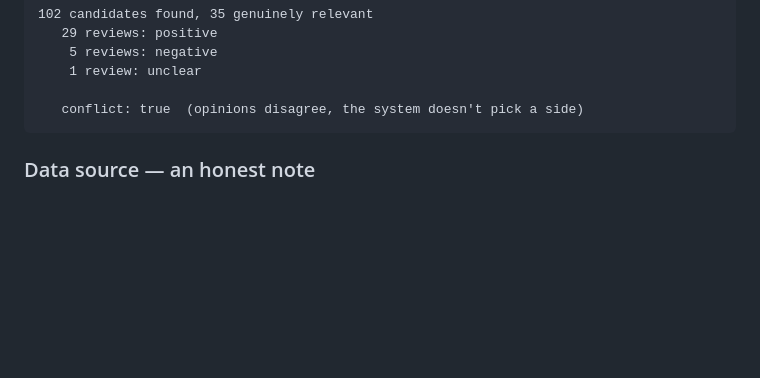
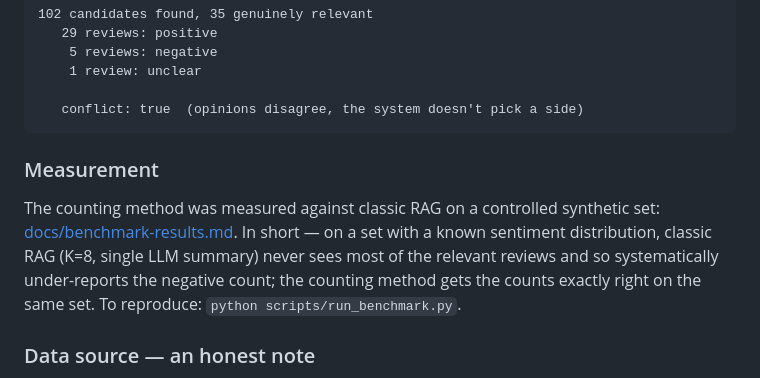
Before and after one commit to oguzordu/review-evidence-engine, a Markdown page: README.md, the part around one of its changes. Drawn GitHub-style; blank space fills up the shorter version.

````diff
--- a/README.md
+++ b/README.md
@@ -198,6 +208,15 @@ GET /products/p2/ask?question=urun kaliteli mi
 
    conflict: true  (opinions disagree, the system doesn't pick a side)
 ```
+
+### Measurement
+
+The counting method was measured against classic RAG on a controlled synthetic
+set: [docs/benchmark-results.md](docs/benchmark-results.md). In short — on a set
+with a known sentiment distribution, classic RAG (K=8, single LLM summary) never
+sees most of the relevant reviews and so systematically under-reports the
+negative count; the counting method gets the counts exactly right on the same
+set. To reproduce: `python scripts/run_benchmark.py`.
 
 ### Data source — an honest note
 
````
Also changed, not shown: other parts of README.md (+19 -8 lines), docs/benchmark-results.md (added, +13 -0 lines).
